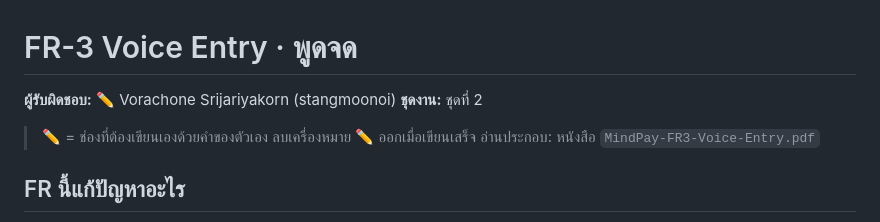
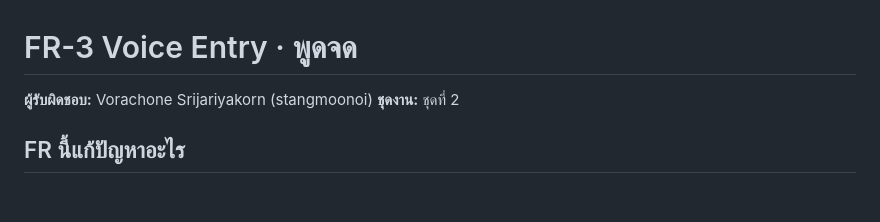
Before and after one commit to 2550expo-tech/MIndPay, a Markdown page: fr/FR-3-voice/README.md, the part around the change. Drawn GitHub-style; blank space fills up the shorter version.

```diff
--- a/fr/FR-3-voice/README.md
+++ b/fr/FR-3-voice/README.md
@@ -1,10 +1,8 @@
 # FR-3 Voice Entry · พูดจด
 
-**ผู้รับผิดชอบ:** ✏️ Vorachone Srijariyakorn (stangmoonoi)
+**ผู้รับผิดชอบ:**  Vorachone Srijariyakorn (stangmoonoi)
 **ชุดงาน:** ชุดที่ 2
 
-> ✏️ = ช่องที่ต้องเขียนเองด้วยคำของตัวเอง ลบเครื่องหมาย ✏️ ออกเมื่อเขียนเสร็จ
-> อ่านประกอบ: หนังสือ `MindPay-FR3-Voice-Entry.pdf`
 
 ## FR นี้แก้ปัญหาอะไร
 
```
